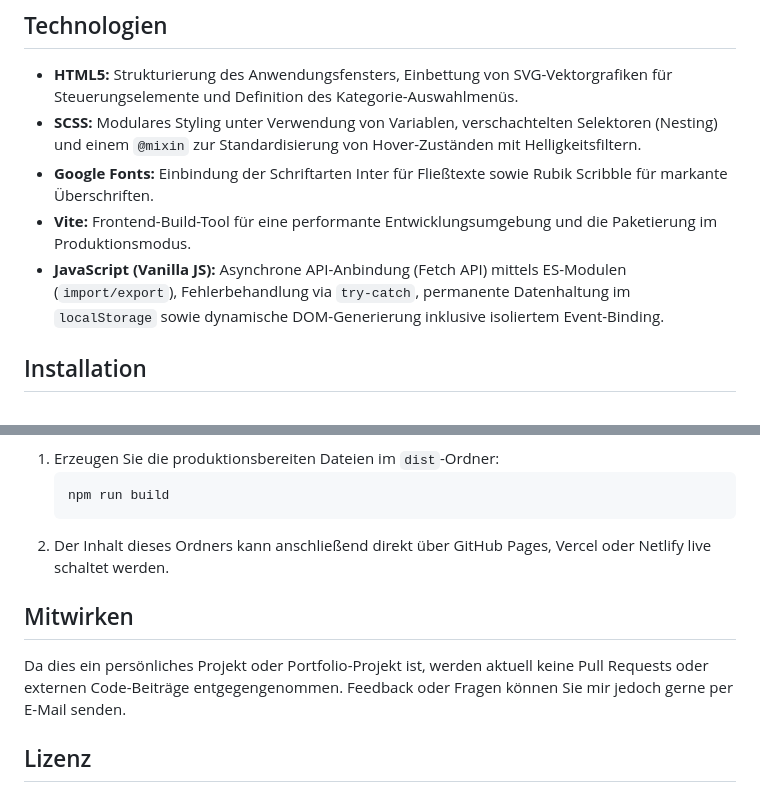
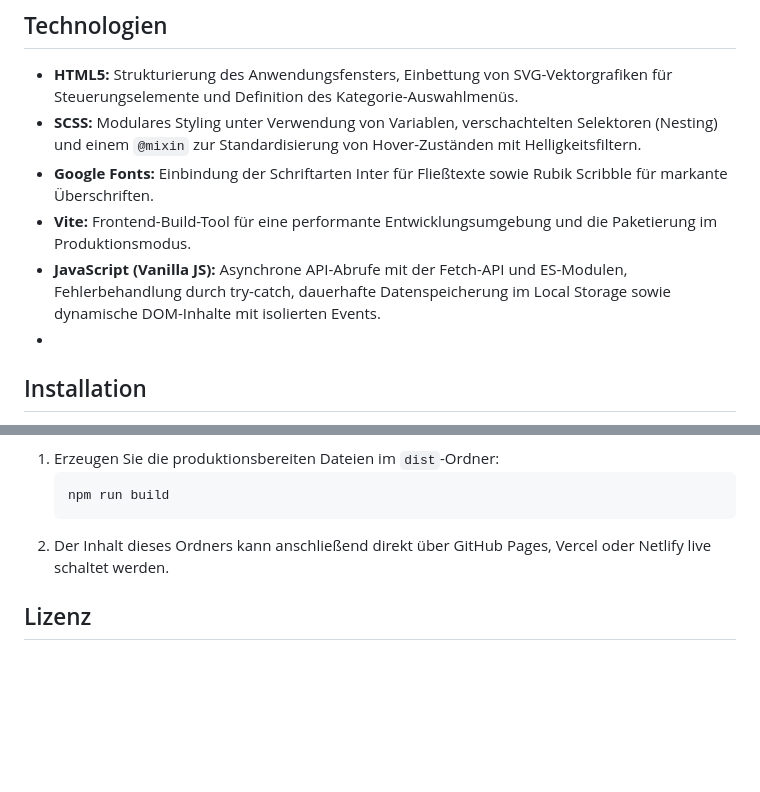
Before and after one commit to XeniaWilczek/Witze-App, a Markdown page: README.md, 2 parts joined by grey strips. GitHub-like rendering; blank space fills up the shorter version.

````diff
--- a/README.md
+++ b/README.md
@@ -15,8 +15,8 @@ Für die lokale Ausführung und das Kompilieren des Projekts werden folgende Kom
 * **SCSS:** Modulares Styling unter Verwendung von Variablen, verschachtelten Selektoren (Nesting) und einem `@mixin` zur Standardisierung von Hover-Zuständen mit Helligkeitsfiltern.
 * **Google Fonts:** Einbindung der Schriftarten Inter für Fließtexte sowie Rubik Scribble für markante Überschriften.
 * **Vite:** Frontend-Build-Tool für eine performante Entwicklungsumgebung und die Paketierung im Produktionsmodus.
-* **JavaScript (Vanilla JS):** Asynchrone API-Anbindung (Fetch API) mittels ES-Modulen (`import/export`), Fehlerbehandlung via `try-catch`, permanente Datenhaltung im `localStorage` sowie dynamische DOM-Generierung inklusive isoliertem Event-Binding.
-
+* **JavaScript (Vanilla JS):** Asynchrone API-Abrufe mit der Fetch-API und ES-Modulen, Fehlerbehandlung durch try-catch, dauerhafte Datenspeicherung im Local Storage sowie dynamische DOM-Inhalte mit isolierten Events.
+*
 ## Installation
 Klonen Sie das Projekt auf Ihren lokalen Computer und installieren Sie die erforderlichen Abhängigkeiten über den Paketmanager:
 
@@ -51,8 +51,5 @@ Die Anwendung kann für die Veröffentlichung gebaut und statisch gehostet werde
    ```
 2. Der Inhalt dieses Ordners kann anschließend direkt über GitHub Pages, Vercel oder Netlify live schaltet werden.
 
-## Mitwirken
-Da dies ein persönliches Projekt oder Portfolio-Projekt ist, werden aktuell keine Pull Requests oder externen Code-Beiträge entgegengenommen. Feedback oder Fragen können Sie mir jedoch gerne per E-Mail senden.
-
 ## Lizenz
 Dieses Projekt wurde von Xenia Wilczek erstellt. Alle Rechte an Code und Design vorbehalten (All Rights Reserved).
````
Also changed, not shown: other parts of README.md (+1 -1 lines).
